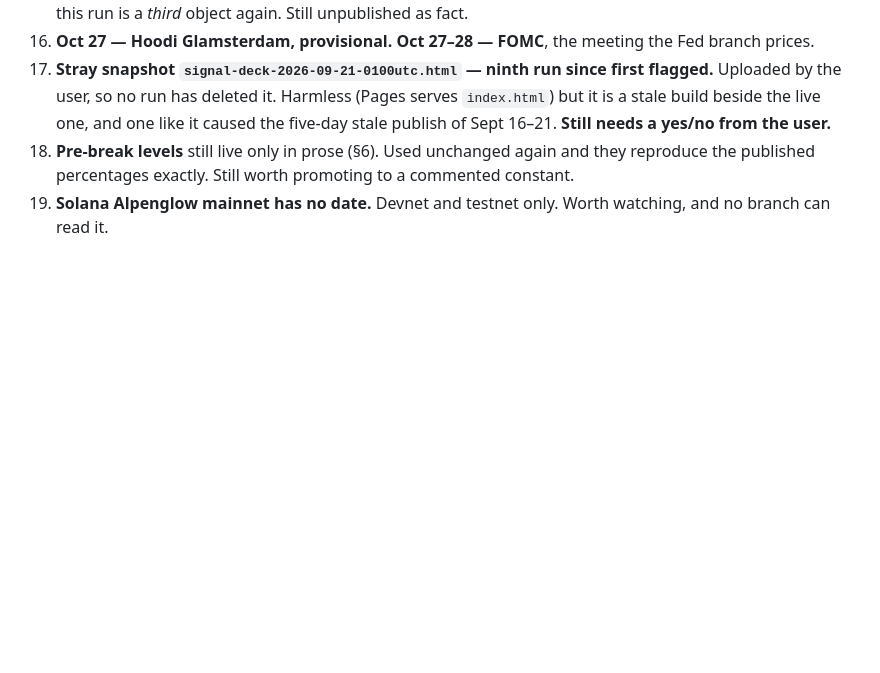
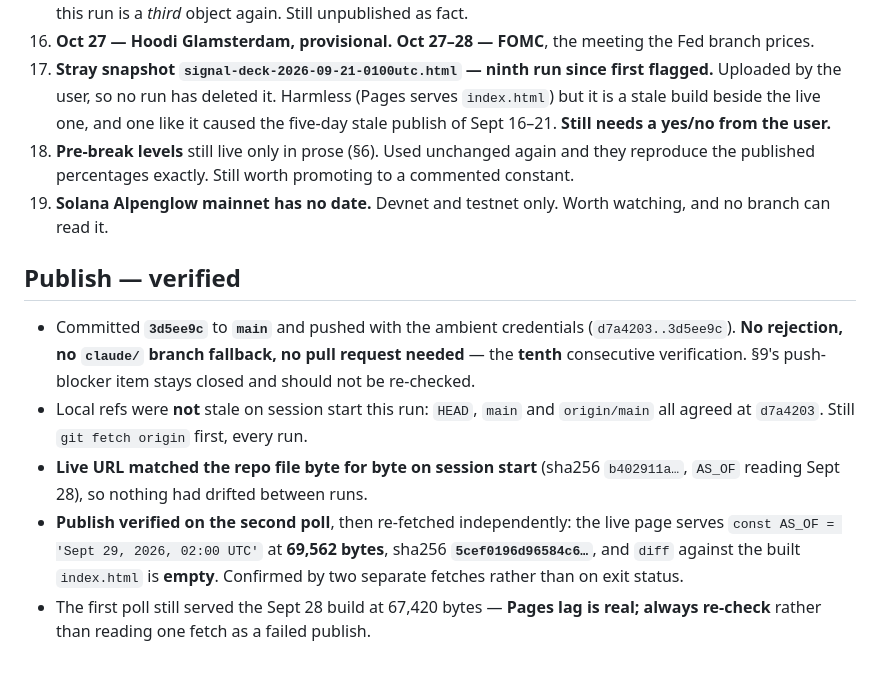
Before and after one commit to stevenchristiian/claudesignal, a Markdown page: notes/runs/2026-09-29-0200utc.md, the part around the change. Drawn GitHub-style; blank space fills up the shorter version.

Commit message:
Record verified publish of the 2026-09-29 02:00 UTC build
Live page serves AS_OF 'Sept 29, 2026, 02:00 UTC' at 69,562 bytes, sha256
5cef0196d96584c6, and diffs empty against the built index.html. Confirmed by
two independent fetches. Push to main needed no branch fallback, the tenth
consecutive verification.

Co-Authored-By: Claude Opus 5 <noreply@anthropic.com>
Claude-Session: https://claude.ai/code/session_01RL3Hp4URSoQru3a6Ma8Kbf

```diff
--- a/notes/runs/2026-09-29-0200utc.md
+++ b/notes/runs/2026-09-29-0200utc.md
@@ -227,3 +227,18 @@ and the banned phrases score zero while every beginner-facing element is retaine
 18. **Pre-break levels** still live only in prose (§6). Used unchanged again and they reproduce the published
     percentages exactly. Still worth promoting to a commented constant.
 19. **Solana Alpenglow mainnet has no date.** Devnet and testnet only. Worth watching, and no branch can read it.
+
+## Publish — verified
+
+- Committed **`3d5ee9c`** to **`main`** and pushed with the ambient credentials (`d7a4203..3d5ee9c`). **No rejection,
+  no `claude/` branch fallback, no pull request needed** — the **tenth** consecutive verification. §9's
+  push-blocker item stays closed and should not be re-checked.
+- Local refs were **not** stale on session start this run: `HEAD`, `main` and `origin/main` all agreed at `d7a4203`.
+  Still `git fetch origin` first, every run.
+- **Live URL matched the repo file byte for byte on session start** (sha256 `b402911a…`, `AS_OF` reading Sept 28),
+  so nothing had drifted between runs.
+- **Publish verified on the second poll**, then re-fetched independently: the live page serves
+  `const AS_OF = 'Sept 29, 2026, 02:00 UTC'` at **69,562 bytes**, sha256 **`5cef0196d96584c6…`**, and `diff`
+  against the built `index.html` is **empty**. Confirmed by two separate fetches rather than on exit status.
+- The first poll still served the Sept 28 build at 67,420 bytes — **Pages lag is real; always re-check** rather
+  than reading one fetch as a failed publish.
```
